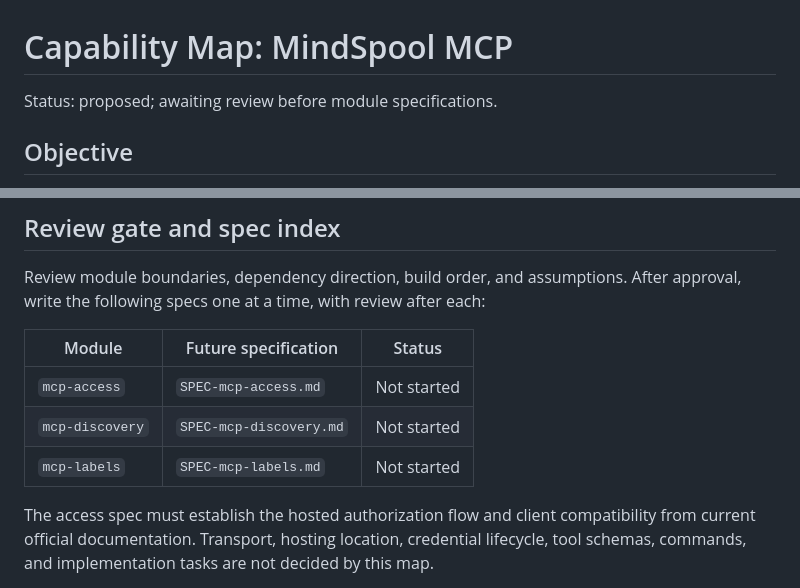
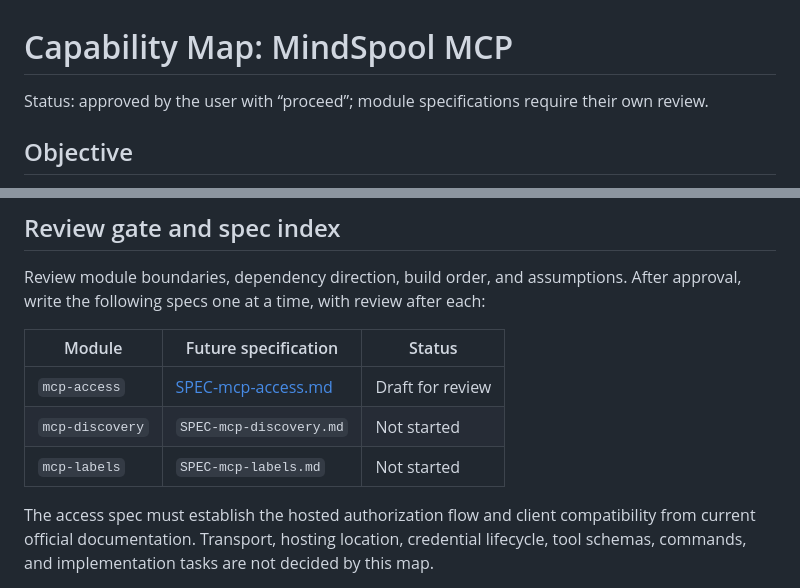
Before and after one commit to maruzek/mindspool, a Markdown page: CAPABILITY-MAP-mcp.md, 2 parts joined by grey strips. Drawn GitHub-style.

```diff
--- a/CAPABILITY-MAP-mcp.md
+++ b/CAPABILITY-MAP-mcp.md
@@ -1,6 +1,7 @@
 # Capability Map: MindSpool MCP
 
-Status: proposed; awaiting review before module specifications.
+Status: approved by the user with “proceed”; module specifications require their
+own review.
 
 ## Objective
 
@@ -86,11 +87,11 @@ tweet multi-link extraction work in the original checkout.
 Review module boundaries, dependency direction, build order, and assumptions.
 After approval, write the following specs one at a time, with review after each:
 
-| Module          | Future specification    | Status      |
-| --------------- | ----------------------- | ----------- |
-| `mcp-access`    | `SPEC-mcp-access.md`    | Not started |
-| `mcp-discovery` | `SPEC-mcp-discovery.md` | Not started |
-| `mcp-labels`    | `SPEC-mcp-labels.md`    | Not started |
+| Module          | Future specification                     | Status           |
+| --------------- | ---------------------------------------- | ---------------- |
+| `mcp-access`    | [SPEC-mcp-access.md](SPEC-mcp-access.md) | Draft for review |
+| `mcp-discovery` | `SPEC-mcp-discovery.md`                  | Not started      |
+| `mcp-labels`    | `SPEC-mcp-labels.md`                     | Not started      |
 
 The access spec must establish the hosted authorization flow and client
 compatibility from current official documentation. Transport, hosting location,
```
Also changed, not shown: SPEC-mcp-access.md (added, +368 -0 lines).
